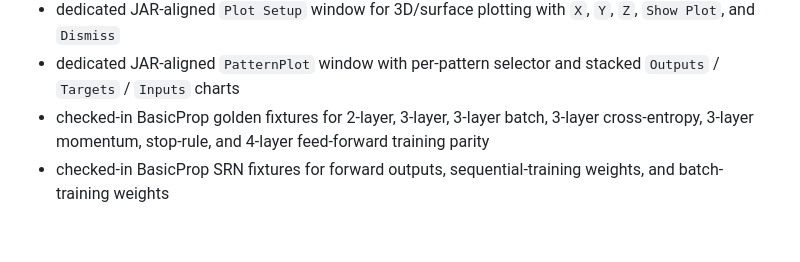
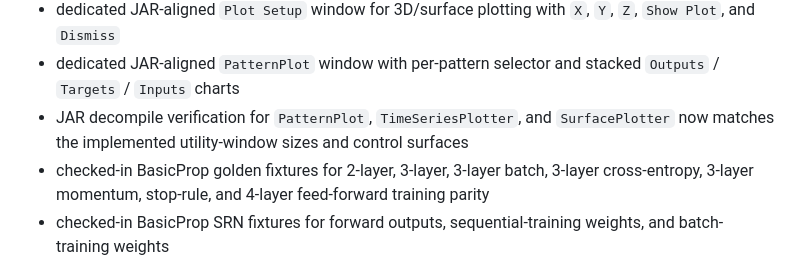
Before and after one commit to Simonsbs/signalweave, a Markdown page: README.md, the part around the change. GitHub-like rendering; blank space fills up the shorter version.

Commit message:
Verify utility window parity

```diff
--- a/README.md
+++ b/README.md
@@ -38,6 +38,7 @@ Implemented now:
 - dedicated JAR-aligned time-series plot window with `Output`, `Add plot`, and `Dismiss` controls
 - dedicated JAR-aligned `Plot Setup` window for 3D/surface plotting with `X`, `Y`, `Z`, `Show Plot`, and `Dismiss`
 - dedicated JAR-aligned `PatternPlot` window with per-pattern selector and stacked `Outputs` / `Targets` / `Inputs` charts
+- JAR decompile verification for `PatternPlot`, `TimeSeriesPlotter`, and `SurfacePlotter` now matches the implemented utility-window sizes and control surfaces
 - checked-in BasicProp golden fixtures for 2-layer, 3-layer, 3-layer batch, 3-layer cross-entropy, 3-layer momentum, stop-rule, and 4-layer feed-forward training parity
 - checked-in BasicProp SRN fixtures for forward outputs, sequential-training weights, and batch-training weights
 - reset-aware SRN trace capture in the BasicProp probe for consistent hidden-state parity checks
```
Also changed, not shown: docs/basicprop-compatibility.md (+1 -0 lines), docs/parity-checklist.md (+3 -3 lines).
